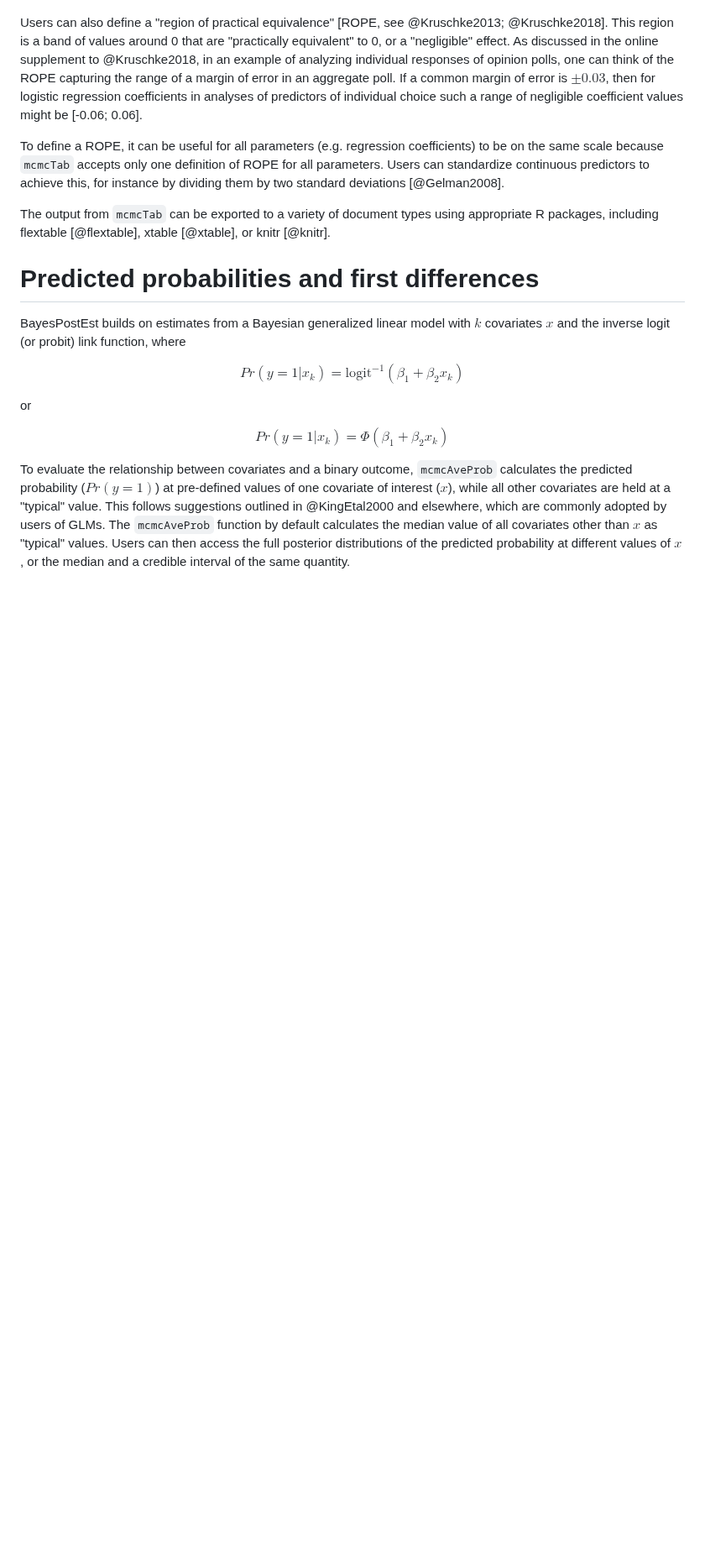
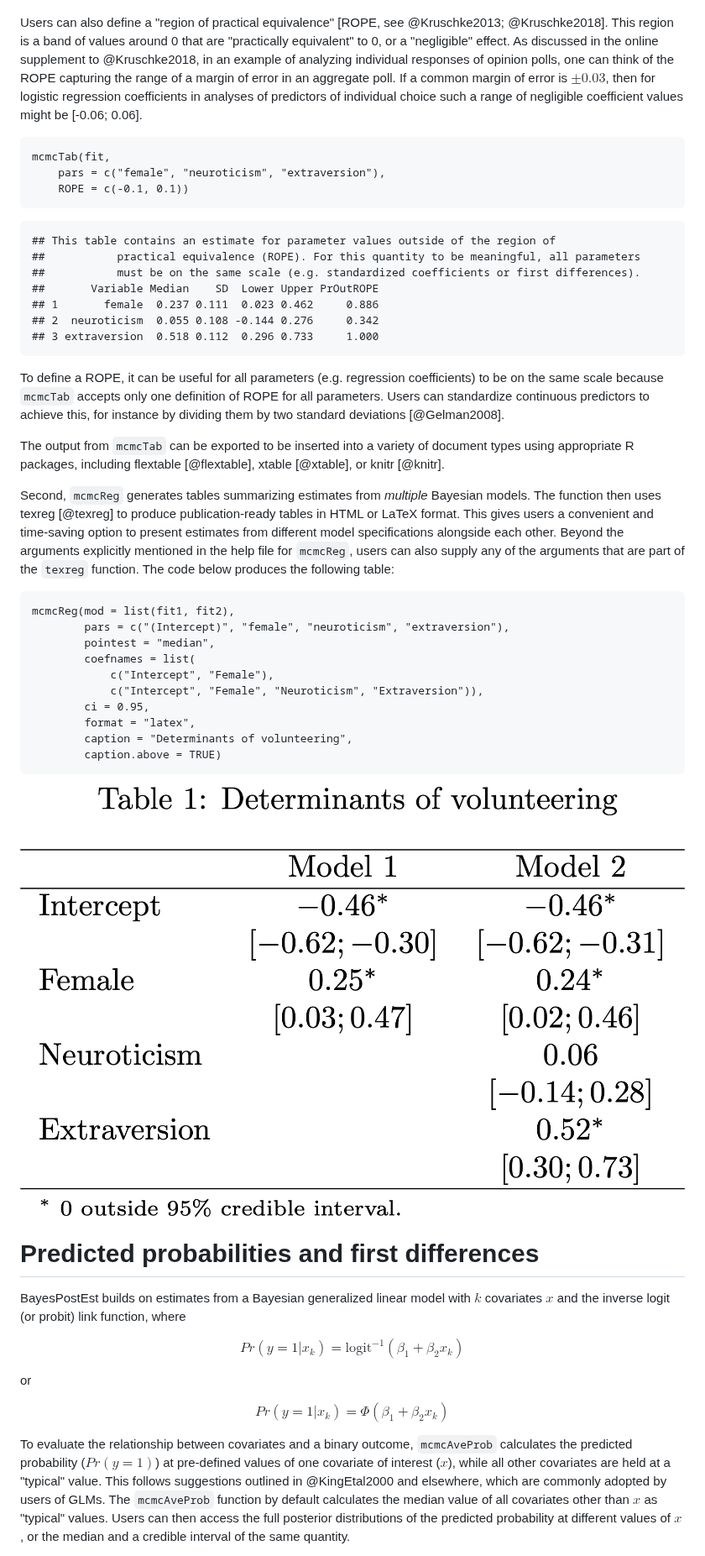
Before and after one commit to ShanaScogin/BayesPostEst, a Markdown page: JOSSpaper/paper.md, the part around one of its changes. Shown at 84% size. GitHub-like rendering; pictures changed too: JOSSpaper/mcmcReg_table.png (added); blank space fills up the shorter version.

Commit message:
added mcmcReg section to JOSS paper

````diff
--- a/JOSSpaper/paper.md
+++ b/JOSSpaper/paper.md
@@ -60,9 +63,42 @@ All functions in BayesPostEst work with distributions of posterior draws of regr
 
 Users can also define a "region of practical equivalence" [ROPE, see @Kruschke2013; @Kruschke2018]. This region is a band of values around 0 that are "practically equivalent" to 0, or a "negligible" effect. As discussed in the online supplement to @Kruschke2018, in an example of analyzing individual responses of opinion polls, one can think of the ROPE capturing the range of a margin of error in an aggregate poll. If a common margin of error is $\pm0.03$, then for logistic regression coefficients in analyses of predictors of individual choice such a range of negligible coefficient values might be [-0.06; 0.06].
 
+```
+mcmcTab(fit,
+	pars = c("female", "neuroticism", "extraversion"),
+	ROPE = c(-0.1, 0.1))
+```
+
+```
+## This table contains an estimate for parameter values outside of the region of
+##           practical equivalence (ROPE). For this quantity to be meaningful, all parameters
+##           must be on the same scale (e.g. standardized coefficients or first differences).
+##       Variable Median    SD  Lower Upper PrOutROPE
+## 1       female  0.237 0.111  0.023 0.462     0.886
+## 2  neuroticism  0.055 0.108 -0.144 0.276     0.342
+## 3 extraversion  0.518 0.112  0.296 0.733     1.000
+```
+
 To define a ROPE, it can be useful for all parameters (e.g. regression coefficients) to be on the same scale because `mcmcTab` accepts only one definition of ROPE for all parameters. Users can standardize continuous predictors to achieve this, for instance by dividing them by two standard deviations [@Gelman2008].
 
-The output from `mcmcTab` can be exported to a variety of document types using appropriate R packages, including flextable [@flextable], xtable [@xtable], or knitr [@knitr].
+The output from `mcmcTab` can be exported to be inserted into a variety of document types using appropriate R packages, including flextable [@flextable], xtable [@xtable], or knitr [@knitr].
+
+Second, `mcmcReg` generates tables summarizing estimates from *multiple* Bayesian models. The function then uses texreg [@texreg] to produce publication-ready tables in HTML or LaTeX format. This gives users a convenient and time-saving option to present estimates from different model specifications alongside each other. Beyond the arguments explicitly mentioned in the help file for `mcmcReg`, users can also supply any of the arguments that are part of the `texreg` function. The code below produces the following table:
+
+```
+mcmcReg(mod = list(fit1, fit2),
+        pars = c("(Intercept)", "female", "neuroticism", "extraversion"),
+        pointest = "median",
+        coefnames = list(
+        	c("Intercept", "Female"),
+        	c("Intercept", "Female", "Neuroticism", "Extraversion")),
+        ci = 0.95,
+        format = "latex",
+        caption = "Determinants of volunteering",
+        caption.above = TRUE)
+```
+
+![Table produced with the `mcmcReg` function.](mcmcReg_table.png)
 
 # Predicted probabilities and first differences
 
````
Also changed, not shown: other parts of JOSSpaper/paper.md (+22 -19 lines).
